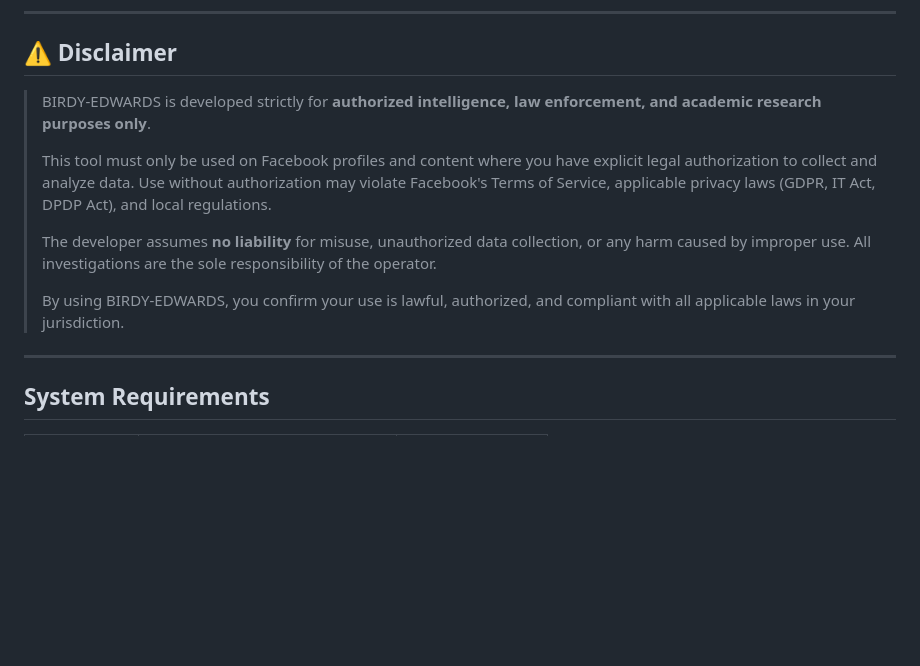
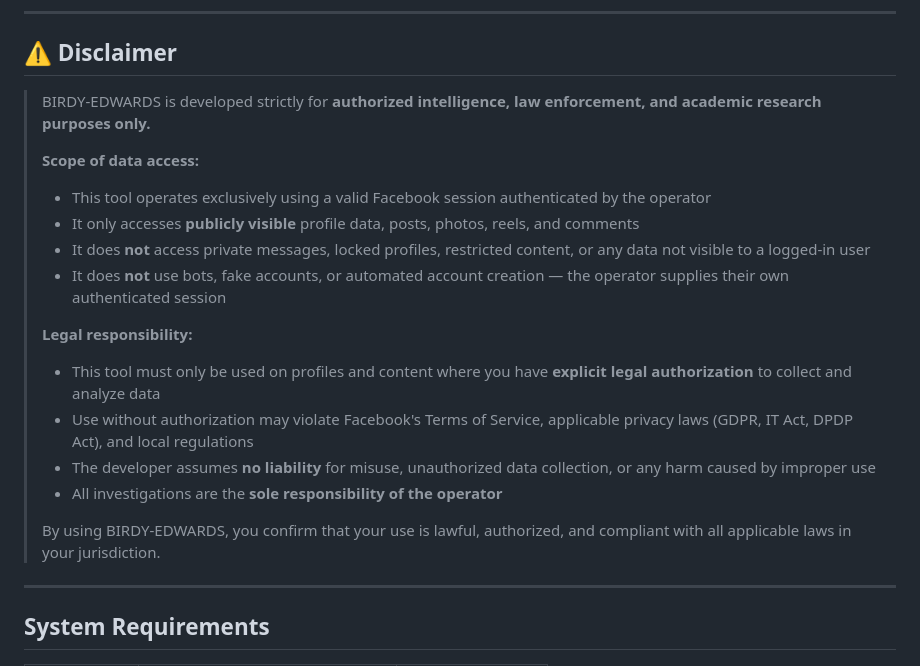
Before and after one commit to jeet-ganguly/birdy-edwards, a Markdown page: README.md, the part around the change. Rendered like a GitHub page; blank space fills up the shorter version.

Commit message:
Update README.md Disclaimer section

```diff
--- a/README.md
+++ b/README.md
@@ -47,13 +47,21 @@
 
 ## ⚠️ Disclaimer
 
-> BIRDY-EDWARDS is developed strictly for **authorized intelligence, law enforcement, and academic research purposes only**.
+> BIRDY-EDWARDS is developed strictly for **authorized intelligence, law enforcement, and academic research purposes only.**
 >
-> This tool must only be used on Facebook profiles and content where you have explicit legal authorization to collect and analyze data. Use without authorization may violate Facebook's Terms of Service, applicable privacy laws (GDPR, IT Act, DPDP Act), and local regulations.
+> **Scope of data access:**
+> - This tool operates exclusively using a valid Facebook session authenticated by the operator
+> - It only accesses **publicly visible** profile data, posts, photos, reels, and comments
+> - It does **not** access private messages, locked profiles, restricted content, or any data not visible to a logged-in user
+> - It does **not** use bots, fake accounts, or automated account creation — the operator supplies their own authenticated session
 >
-> The developer assumes **no liability** for misuse, unauthorized data collection, or any harm caused by improper use. All investigations are the sole responsibility of the operator.
+> **Legal responsibility:**
+> - This tool must only be used on profiles and content where you have **explicit legal authorization** to collect and analyze data
+> - Use without authorization may violate Facebook's Terms of Service, applicable privacy laws (GDPR, IT Act, DPDP Act), and local regulations
+> - The developer assumes **no liability** for misuse, unauthorized data collection, or any harm caused by improper use
+> - All investigations are the **sole responsibility of the operator**
 >
-> By using BIRDY-EDWARDS, you confirm your use is lawful, authorized, and compliant with all applicable laws in your jurisdiction.
+> By using BIRDY-EDWARDS, you confirm that your use is lawful, authorized, and compliant with all applicable laws in your jurisdiction.
 
 ---
 
```
